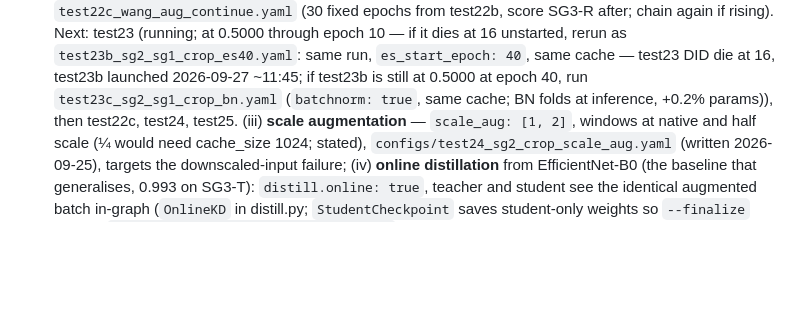
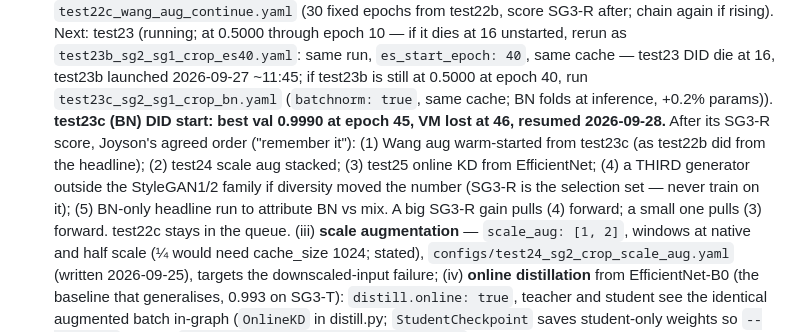
Before and after one commit to Dev-Joyson/CNN-based-GAN-face-detection, a Markdown page: CLAUDE.md, the part around the change. Rendered like a GitHub page; blank space fills up the shorter version.

Commit message:
CLAUDE.md: test23c started under BN (val 0.9990 @45); post-result stacking order agreed
Co-Authored-By: Claude Fable 5.1 <noreply@anthropic.com>
Claude-Session: https://claude.ai/code/session_01Jid5mm4DLMWLzMPfJBMuaW

```diff
--- a/CLAUDE.md
+++ b/CLAUDE.md
@@ -120,7 +120,14 @@ branch, native-resolution 256² crops. Test AUC 0.9998 ± 0.0002 over three seed
    rerun as `test23b_sg2_sg1_crop_es40.yaml`: same run, `es_start_epoch: 40`, same
    cache — test23 DID die at 16, test23b launched 2026-09-27 ~11:45; if test23b is
    still at 0.5000 at epoch 40, run `test23c_sg2_sg1_crop_bn.yaml` (`batchnorm: true`,
-   same cache; BN folds at inference, +0.2% params)), then test22c, test24, test25.
+   same cache; BN folds at inference, +0.2% params)). **test23c (BN) DID start: best
+   val 0.9990 at epoch 45, VM lost at 46, resumed 2026-09-28.** After its SG3-R score,
+   Joyson's agreed order ("remember it"): (1) Wang aug warm-started from test23c
+   (as test22b did from the headline); (2) test24 scale aug stacked; (3) test25 online
+   KD from EfficientNet; (4) a THIRD generator outside the StyleGAN1/2 family if
+   diversity moved the number (SG3-R is the selection set — never train on it);
+   (5) BN-only headline run to attribute BN vs mix. A big SG3-R gain pulls (4)
+   forward; a small one pulls (3) forward. test22c stays in the queue.
    (iii) **scale augmentation** — `scale_aug: [1, 2]`, windows at native and half
    scale (¼ would need cache_size 1024; stated), `configs/test24_sg2_crop_scale_aug.yaml`
    (written 2026-09-25), targets the downscaled-input failure; (iv) **online
```
